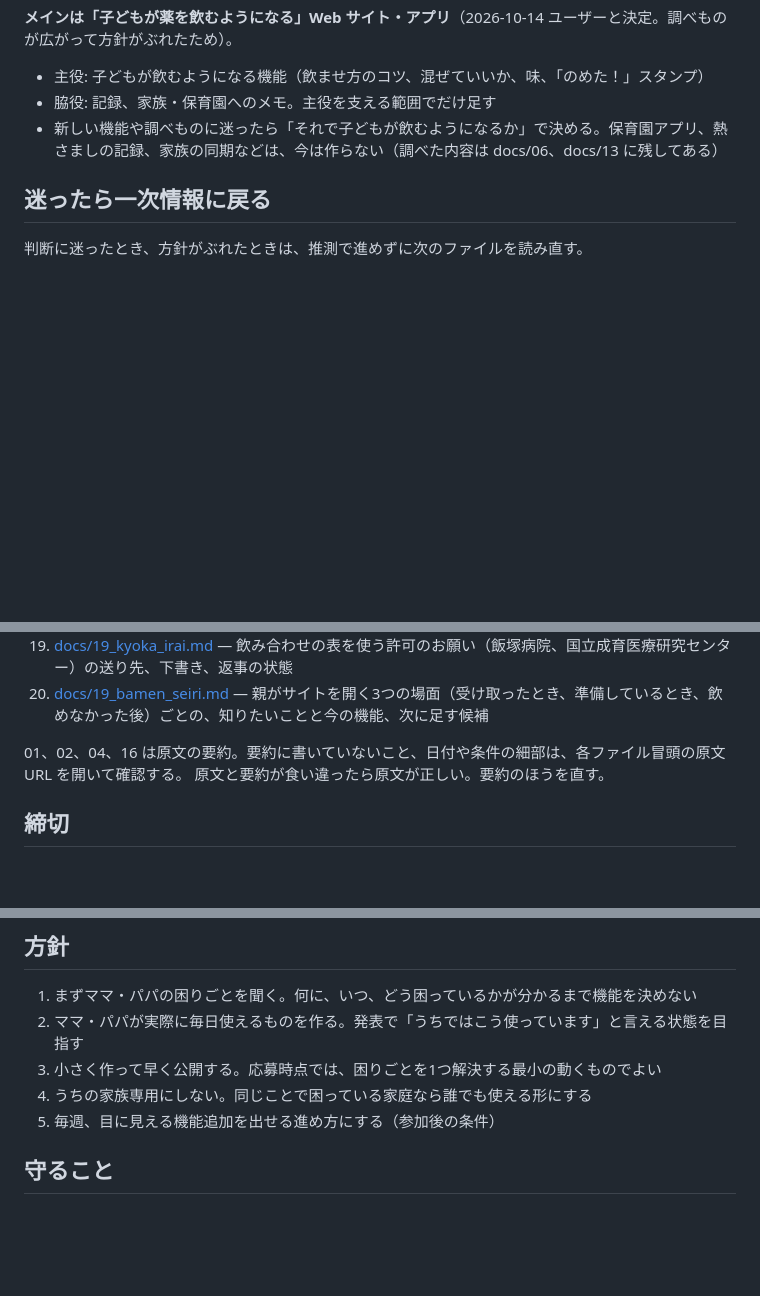
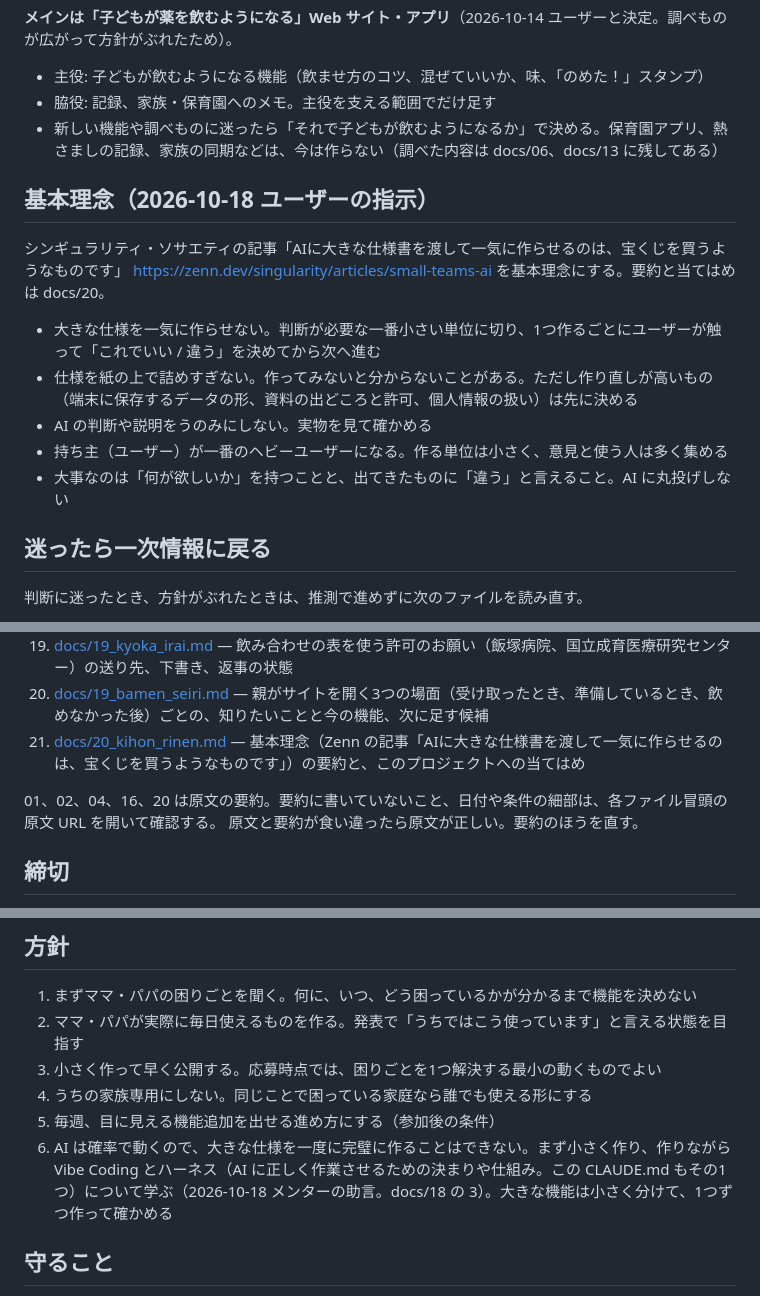
Before and after one commit to koshihara-pharm/boot_camp, a Markdown page: CLAUDE.md, 3 parts joined by grey strips. GitHub-like rendering; blank space fills up the shorter version.

```diff
--- a/CLAUDE.md
+++ b/CLAUDE.md
@@ -12,6 +12,16 @@
 - 主役: 子どもが飲むようになる機能（飲ませ方のコツ、混ぜていいか、味、「のめた！」スタンプ）
 - 脇役: 記録、家族・保育園へのメモ。主役を支える範囲でだけ足す
 - 新しい機能や調べものに迷ったら「それで子どもが飲むようになるか」で決める。保育園アプリ、熱さましの記録、家族の同期などは、今は作らない（調べた内容は docs/06、docs/13 に残してある）
+
+## 基本理念（2026-10-18 ユーザーの指示）
+
+シンギュラリティ・ソサエティの記事「AIに大きな仕様書を渡して一気に作らせるのは、宝くじを買うようなものです」 https://zenn.dev/singularity/articles/small-teams-ai を基本理念にする。要約と当てはめは docs/20。
+
+- 大きな仕様を一気に作らせない。判断が必要な一番小さい単位に切り、1つ作るごとにユーザーが触って「これでいい / 違う」を決めてから次へ進む
+- 仕様を紙の上で詰めすぎない。作ってみないと分からないことがある。ただし作り直しが高いもの（端末に保存するデータの形、資料の出どころと許可、個人情報の扱い）は先に決める
+- AI の判断や説明をうのみにしない。実物を見て確かめる
+- 持ち主（ユーザー）が一番のヘビーユーザーになる。作る単位は小さく、意見と使う人は多く集める
+- 大事なのは「何が欲しいか」を持つことと、出てきたものに「違う」と言えること。AI に丸投げしない
 
 ## 迷ったら一次情報に戻る
 
@@ -37,8 +47,9 @@
 18. [docs/18_iken_kiroku.md](docs/18_iken_kiroku.md) — メンター・他の参加者からもらった意見の記録（要点、どう使うかの案、今の状態）
 19. [docs/19_kyoka_irai.md](docs/19_kyoka_irai.md) — 飲み合わせの表を使う許可のお願い（飯塚病院、国立成育医療研究センター）の送り先、下書き、返事の状態
 19. [docs/19_bamen_seiri.md](docs/19_bamen_seiri.md) — 親がサイトを開く3つの場面（受け取ったとき、準備しているとき、飲めなかった後）ごとの、知りたいことと今の機能、次に足す候補
+20. [docs/20_kihon_rinen.md](docs/20_kihon_rinen.md) — 基本理念（Zenn の記事「AIに大きな仕様書を渡して一気に作らせるのは、宝くじを買うようなものです」）の要約と、このプロジェクトへの当てはめ
 
-01、02、04、16 は原文の要約。要約に書いていないこと、日付や条件の細部は、各ファイル冒頭の原文 URL を開いて確認する。
+01、02、04、16、20 は原文の要約。要約に書いていないこと、日付や条件の細部は、各ファイル冒頭の原文 URL を開いて確認する。
 原文と要約が食い違ったら原文が正しい。要約のほうを直す。
 
 ## 締切
@@ -54,6 +65,7 @@
 3. 小さく作って早く公開する。応募時点では、困りごとを1つ解決する最小の動くものでよい
 4. うちの家族専用にしない。同じことで困っている家庭なら誰でも使える形にする
 5. 毎週、目に見える機能追加を出せる進め方にする（参加後の条件）
+6. AI は確率で動くので、大きな仕様を一度に完璧に作ることはできない。まず小さく作り、作りながら Vibe Coding とハーネス（AI に正しく作業させるための決まりや仕組み。この CLAUDE.md もその1つ）について学ぶ（2026-10-18 メンターの助言。docs/18 の 3）。大きな機能は小さく分けて、1つずつ作って確かめる
 
 ## 守ること
 
```
Also changed, not shown: docs/18_iken_kiroku.md (+13 -0 lines), docs/20_kihon_rinen.md (added, +60 -0 lines).
